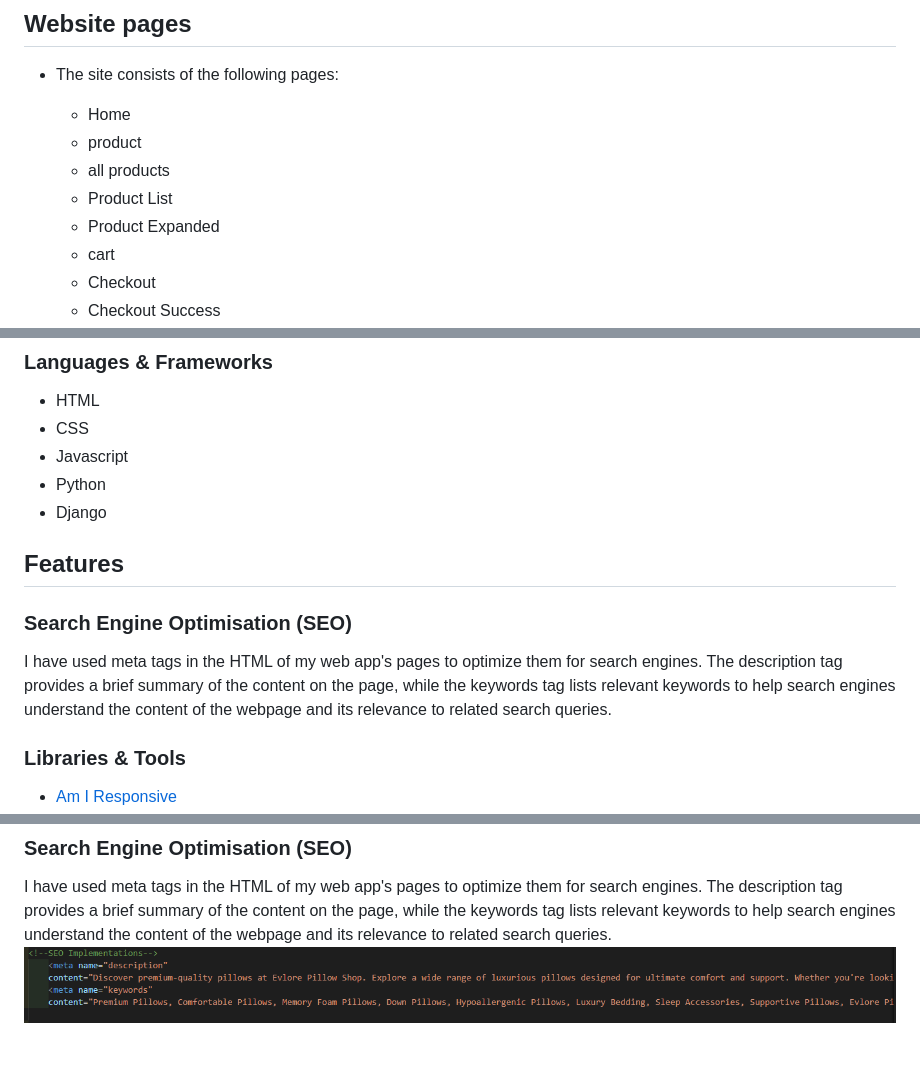
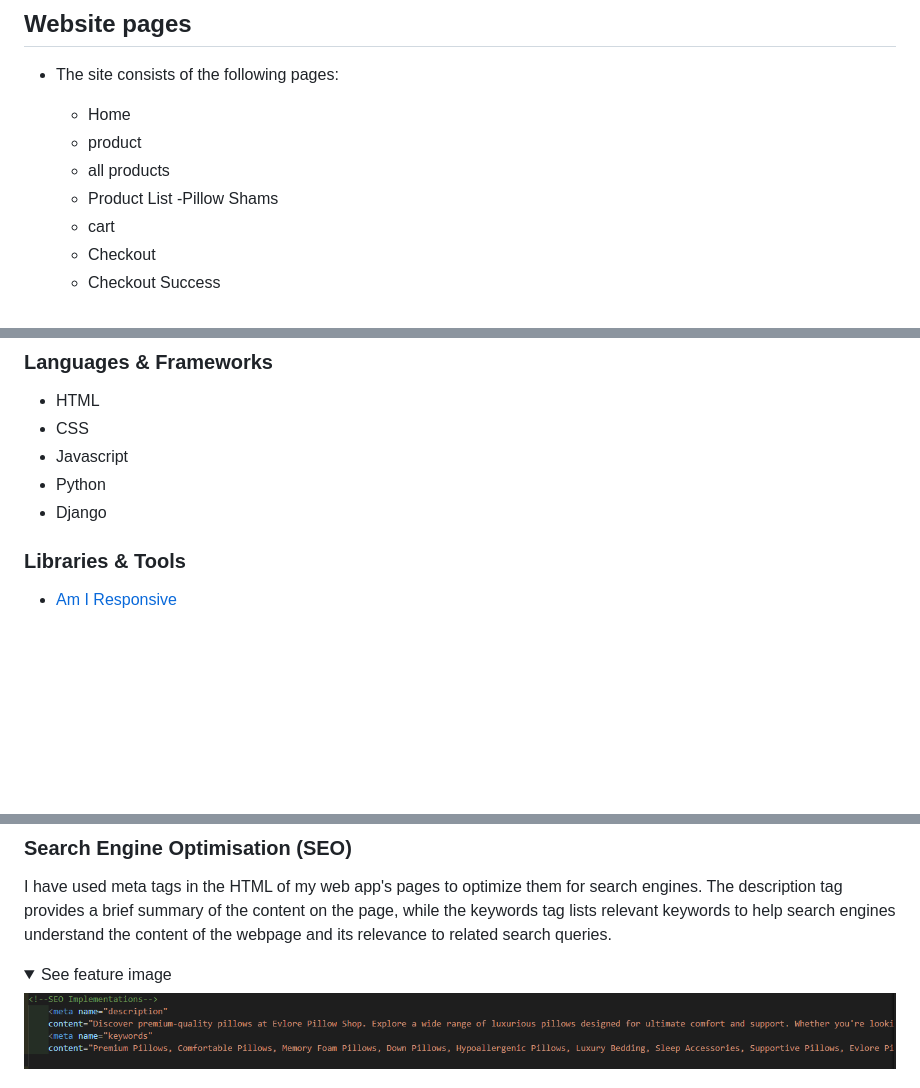
Before and after one commit to baselhn-cmd/Evlore-pp5, a Markdown page: README.md, 3 parts joined by grey strips. GitHub-like rendering; folded sections open; blank space fills up the shorter version.

Commit message:
added more image to reademe

```diff
--- a/README.md
+++ b/README.md
@@ -201,7 +201,7 @@ The font selected was from Google Fonts, Lato.
   - product
   - all products
   - Product List
-  - Product Expanded
+  -Pillow Shams
   - cart
   - Checkout
   - Checkout Success
@@ -290,12 +290,6 @@ I built my database using PostgreSQL. It's a powerful and open-source object-rel
 - Python
 - Django
 
-## Features
-
-
-### Search Engine Optimisation (SEO)
-I have used meta tags in the HTML of my web app's pages to optimize them for search engines. The description tag provides a brief summary of the content on the page, while the keywords tag lists relevant keywords to help search engines understand the content of the webpage and its relevance to related search queries.
-
 
 ### Libraries & Tools
 
@@ -328,4 +322,7 @@ I have used meta tags in the HTML of my web app's pages to optimize them for sea
 
 ### Search Engine Optimisation (SEO)
 I have used meta tags in the HTML of my web app's pages to optimize them for search engines. The description tag provides a brief summary of the content on the page, while the keywords tag lists relevant keywords to help search engines understand the content of the webpage and its relevance to related search queries.
+
+<details><summary>See feature image</summary>
+
 ![seo](/media/seo.png)
```
Also changed, not shown: other parts of README.md (+41 -3 lines).
